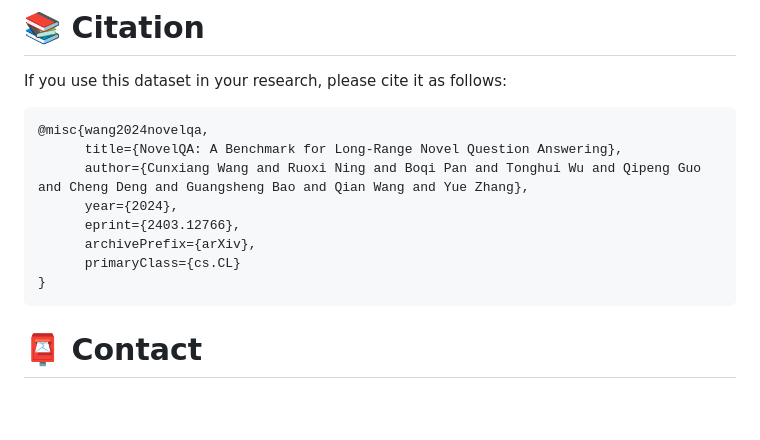
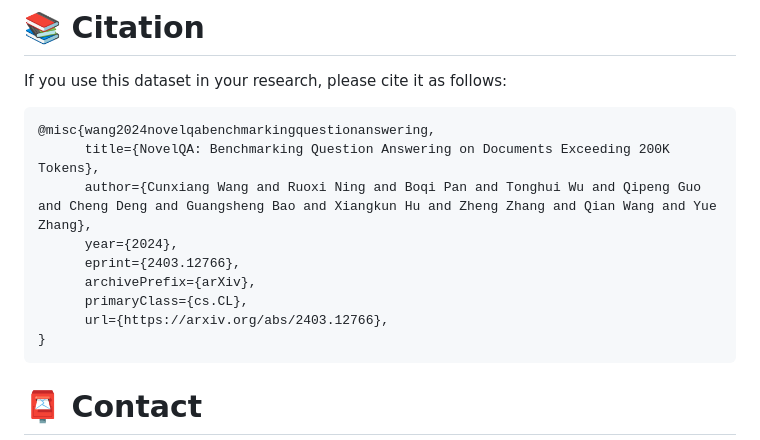
Before and after one commit to NovelQA/novelqa.github.io, a Markdown page: README.md, the part around the change. Rendered like a GitHub page; blank space fills up the shorter version.

````diff
--- a/README.md
+++ b/README.md
@@ -94,13 +94,14 @@ This dataset is released under the [Apache-2.0 License](LICENSE).
 
 If you use this dataset in your research, please cite it as follows:
 ```bibtex
-@misc{wang2024novelqa,
-      title={NovelQA: A Benchmark for Long-Range Novel Question Answering},
-      author={Cunxiang Wang and Ruoxi Ning and Boqi Pan and Tonghui Wu and Qipeng Guo and Cheng Deng and Guangsheng Bao and Qian Wang and Yue Zhang},
+@misc{wang2024novelqabenchmarkingquestionanswering,
+      title={NovelQA: Benchmarking Question Answering on Documents Exceeding 200K Tokens},
+      author={Cunxiang Wang and Ruoxi Ning and Boqi Pan and Tonghui Wu and Qipeng Guo and Cheng Deng and Guangsheng Bao and Xiangkun Hu and Zheng Zhang and Qian Wang and Yue Zhang},
       year={2024},
       eprint={2403.12766},
       archivePrefix={arXiv},
-      primaryClass={cs.CL}
+      primaryClass={cs.CL},
+      url={https://arxiv.org/abs/2403.12766},
 }
 ```
 # 📮 Contact
````
